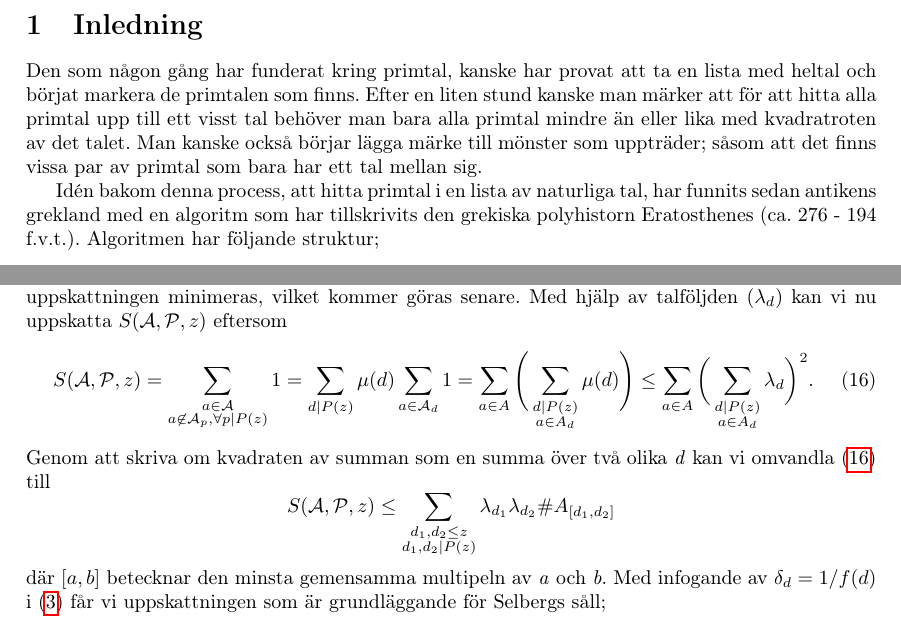
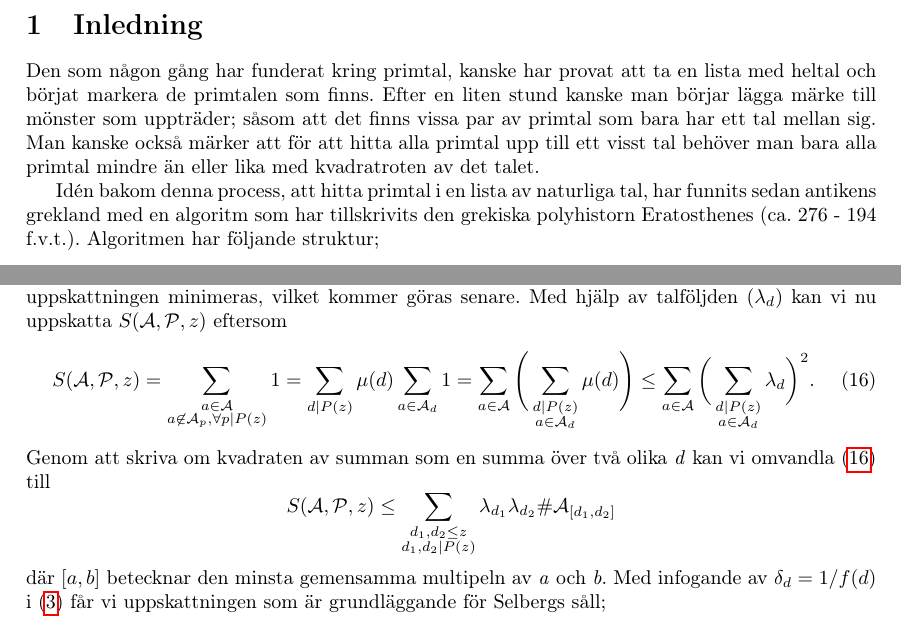
Before and after one commit to ElComadore/Matematiska-S-ll, a LaTeX paper (main.tex, which reads coen/Selberg.tex, coen/inledning.tex): two parts of pages 10 and 17 of 35, joined at a grey line, cut so that both start at the same text. Compiled offline with pdfLaTeX.

Commit message:
Updates from Overleaf

```diff
--- a/coen/Selberg.tex
+++ b/coen/Selberg.tex
@@ -20,11 +20,11 @@ Summan är antingen noll eller ett beroende på om \textit{n} är lika med ett e
 Slutmålet med sållets härledning blir att konstruera talföljden så att uppskattningen minimeras, vilket kommer göras senare.
 Med hjälp av talföljden \((\lambda_d)\) kan vi nu uppskatta \(\S{A}{P}{z}\) eftersom
 \begin{equation}
-\S{A}{P}{z} = \sum_{\substack{a\in \mathcal{A}\\a\not\in\mathcal{A}_p,\forall p\divides P(z)}} 1 = \sum_{d\divides P(z)} \mu(d) \sum_{a\in\mathcal{A}_d}1 = \sum_{a\in A} \Bigg(\sum_{\substack{d\divides P(z)\\a\in A_d}}\mu(d)\Bigg)\leq \sum_{a\in A}\bigg(\sum_{\substack{d\divides P(z)\\a\in A_d}}\lambda_d\bigg)^2.\label{sel.sieve.ineq1}
+\S{A}{P}{z} = \sum_{\substack{a\in \mathcal{A}\\a\not\in\mathcal{A}_p,\forall p\divides P(z)}} 1 = \sum_{d\divides P(z)} \mu(d) \sum_{a\in\mathcal{A}_d}1 = \sum_{a\in \A} \Bigg(\sum_{\substack{d\divides P(z)\\a\in \A_d}}\mu(d)\Bigg)\leq \sum_{a\in \A}\bigg(\sum_{\substack{d\divides P(z)\\a\in \A_d}}\lambda_d\bigg)^2.\label{sel.sieve.ineq1}
 \end{equation}
 Genom att skriva om kvadraten av summan som en summa över två olika \textit{d} kan vi omvandla \eqref{sel.sieve.ineq1} till
 \begin{equation}
-    \S{A}{P}{z} \leq \sum_{\substack{d_1,d_2\leq z\\d_1,d_2\divides P(z)}}\lambda_{d_1}\lambda_{d_2}\#A_{[d_1, d_2]}\nonumber
+    \S{A}{P}{z} \leq \sum_{\substack{d_1,d_2\leq z\\d_1,d_2\divides P(z)}}\lambda_{d_1}\lambda_{d_2}\#\A_{[d_1, d_2]}\nonumber
 \end{equation}
 där \([a, b]\) betecknar den minsta gemensamma multipeln av \textit{a} och \textit{b}.
 Med infogande av \(\delta_d = 1/f(d)\) i \eqref{deltaX} får vi uppskattningen som är grundläggande för Selbergs såll;
--- a/coen/inledning.tex
+++ b/coen/inledning.tex
@@ -1,6 +1,6 @@
 Den som någon gång har funderat kring primtal, kanske har provat att ta en lista med heltal och börjat markera de primtalen som finns.
-Efter en liten stund kanske man märker att för att hitta alla primtal upp till ett visst tal behöver man bara alla primtal mindre än eller lika med kvadratroten av det talet.
-Man kanske också börjar lägga märke till mönster som uppträder; såsom att det finns vissa par av primtal som bara har ett tal mellan sig.
+Efter en liten stund kanske man börjar lägga märke till mönster som uppträder; såsom att det finns vissa par av primtal som bara har ett tal mellan sig.
+Man kanske också märker att för att hitta alla primtal upp till ett visst tal behöver man bara alla primtal mindre än eller lika med kvadratroten av det talet.
 
 Idén bakom denna process, att hitta primtal i en lista av naturliga tal, har funnits sedan antikens grekland med en algoritm som har tillskrivits den grekiska polyhistorn Eratosthenes (ca. 276 - 194 f.v.t.). Algoritmen har följande struktur;
 \begin{enumerate}
```
Also changed, not shown: coen/abstract.tex (+1 -1 lines).
